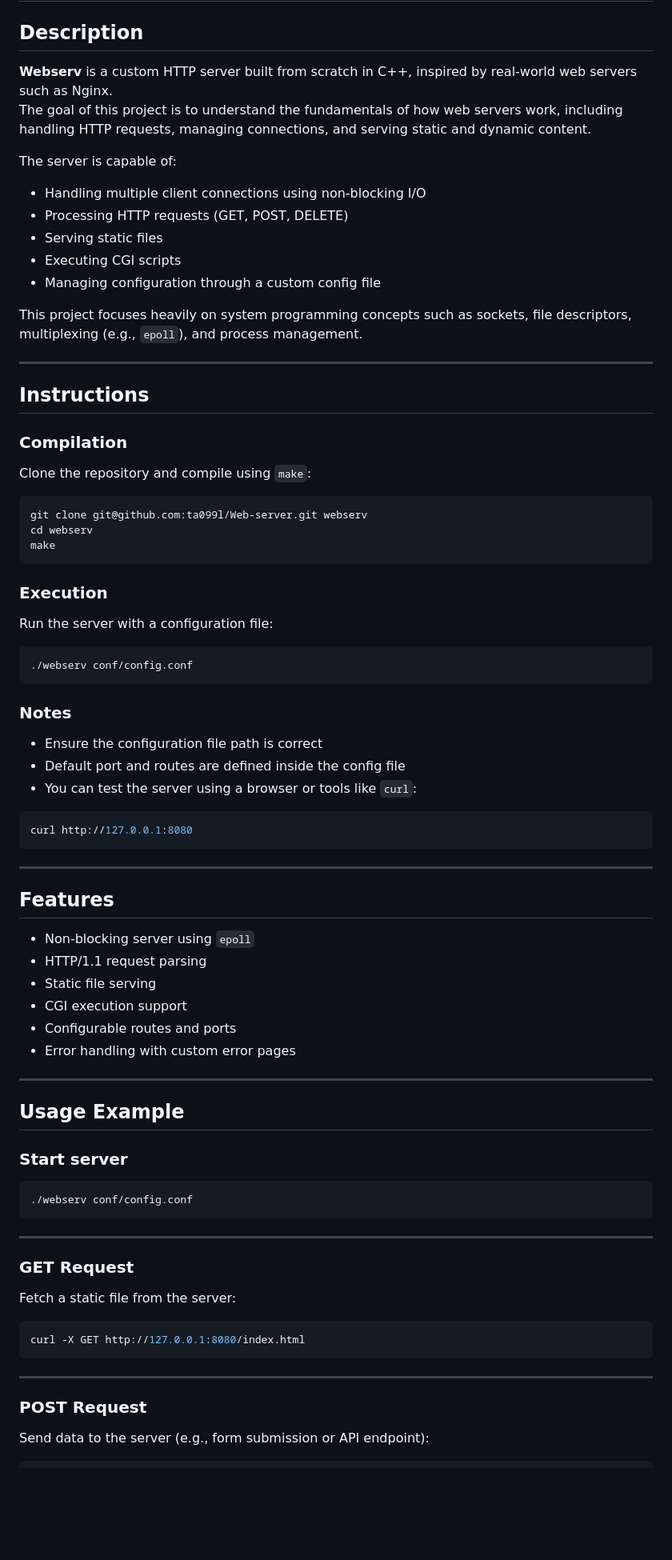
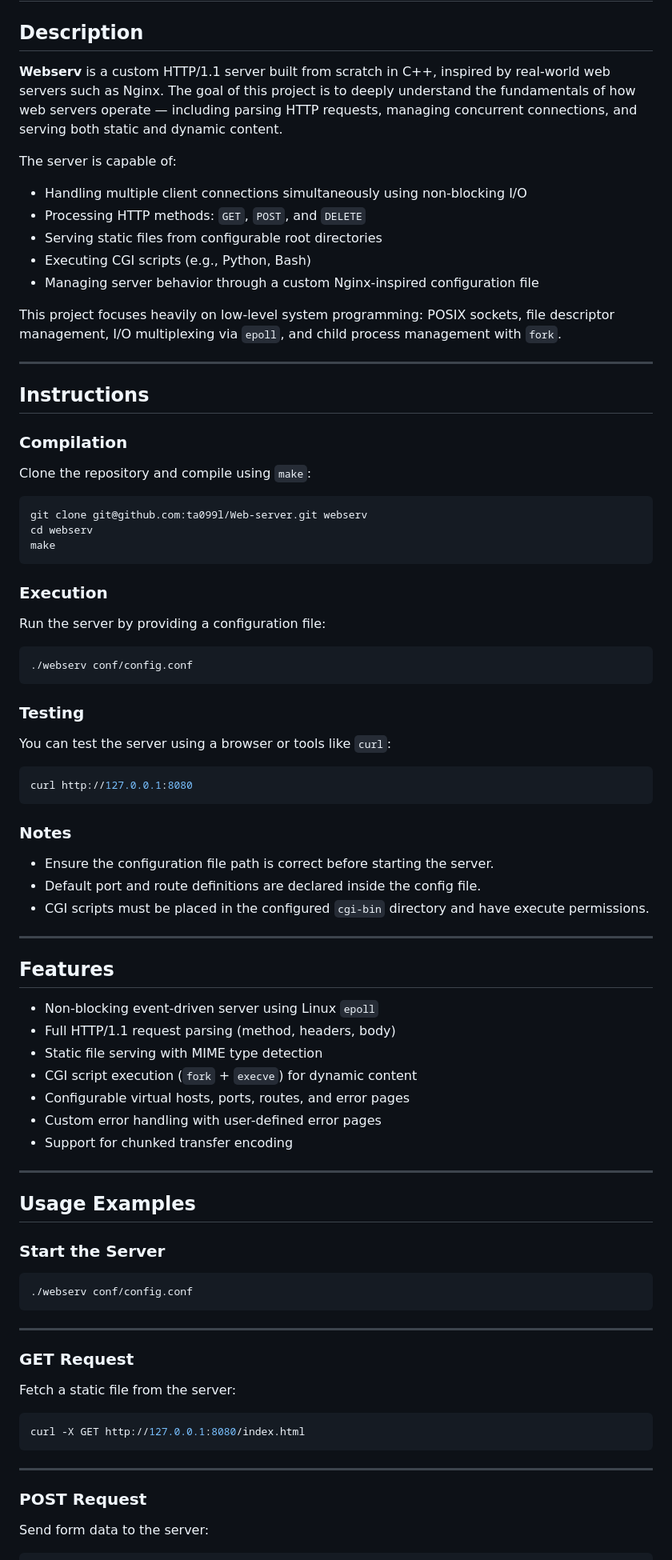
Before and after one commit to ta099l/Web-server, a Markdown page: README.md, the part around one of its changes. Shown at 80% size. Drawn GitHub-style; blank space fills up the shorter version.

````diff
--- a/README.md
+++ b/README.md
@@ -3,23 +3,24 @@
 # Webserv
 
 ## Description
-**Webserv** is a custom HTTP server built from scratch in C++, inspired by real-world web servers such as Nginx.
-The goal of this project is to understand the fundamentals of how web servers work, including handling HTTP requests, managing connections, and serving static and dynamic content.
+
+**Webserv** is a custom HTTP/1.1 server built from scratch in C++, inspired by real-world web servers such as Nginx. The goal of this project is to deeply understand the fundamentals of how web servers operate — including parsing HTTP requests, managing concurrent connections, and serving both static and dynamic content.
 
 The server is capable of:
-- Handling multiple client connections using non-blocking I/O
-- Processing HTTP requests (GET, POST, DELETE)
-- Serving static files
-- Executing CGI scripts
-- Managing configuration through a custom config file
+- Handling multiple client connections simultaneously using non-blocking I/O
+- Processing HTTP methods: `GET`, `POST`, and `DELETE`
+- Serving static files from configurable root directories
+- Executing CGI scripts (e.g., Python, Bash)
+- Managing server behavior through a custom Nginx-inspired configuration file
 
-This project focuses heavily on system programming concepts such as sockets, file descriptors, multiplexing (e.g., `epoll`), and process management.
+This project focuses heavily on low-level system programming: POSIX sockets, file descriptor management, I/O multiplexing via `epoll`, and child process management with `fork`.
 
 ---
 
 ## Instructions
 
 ### Compilation
+
 Clone the repository and compile using `make`:
 
 ```bash
@@ -29,36 +30,45 @@ make
 ```
 
 ### Execution
-Run the server with a configuration file:
+
+Run the server by providing a configuration file:
 
 ```bash
 ./webserv conf/config.conf
 ```
 
-### Notes
-- Ensure the configuration file path is correct
-- Default port and routes are defined inside the config file
-- You can test the server using a browser or tools like `curl`:
+### Testing
+
+You can test the server using a browser or tools like `curl`:
 
 ```bash
 curl http://127.0.0.1:8080
 ```
 
+### Notes
+
+- Ensure the configuration file path is correct before starting the server.
+- Default port and route definitions are declared inside the config file.
+- CGI scripts must be placed in the configured `cgi-bin` directory and have execute permissions.
+
 ---
 
 ## Features
-- Non-blocking server using `epoll`
-- HTTP/1.1 request parsing
-- Static file serving
-- CGI execution support
-- Configurable routes and ports
-- Error handling with custom error pages
+
+- Non-blocking event-driven server using Linux `epoll`
+- Full HTTP/1.1 request parsing (method, headers, body)
+- Static file serving with MIME type detection
+- CGI script execution (`fork` + `execve`) for dynamic content
+- Configurable virtual hosts, ports, routes, and error pages
+- Custom error handling with user-defined error pages
+- Support for chunked transfer encoding
 
 ---
 
-## Usage Example
+## Usage Examples
 
-### Start server
+### Start the Server
+
 ```bash
 ./webserv conf/config.conf
 ```
@@ -66,6 +76,7 @@ curl http://127.0.0.1:8080
 ---
 
 ### GET Request
+
 Fetch a static file from the server:
 
 ```bash
@@ -75,6 +86,7 @@ curl -X GET http://127.0.0.1:8080/index.html
 ---
 
 ### POST Request
-Send data to the server (e.g., form submission or API endpoint):
+
+Send form data to the server:
 
 ```bash
````
Also changed, not shown: other parts of README.md (+39 -38 lines).
